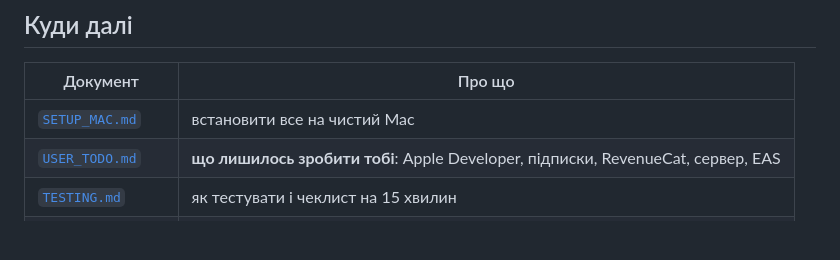
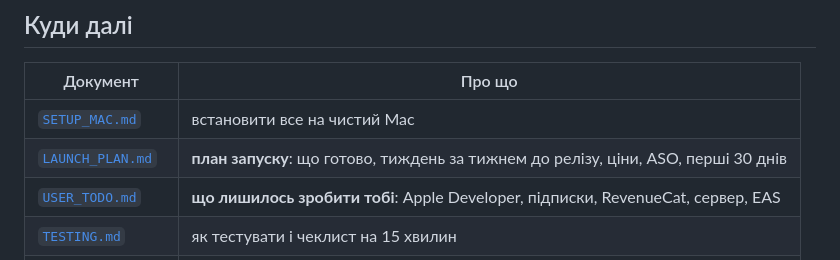
Before and after one commit to maranferij-lang/LinguaLens, a Markdown page: README.md, the part around the change. Drawn GitHub-style; blank space fills up the shorter version.

```diff
--- a/README.md
+++ b/README.md
@@ -242,6 +242,7 @@ figma/                    — стан макетів (STATE.md)
 | Документ | Про що |
 |---|---|
 | [`SETUP_MAC.md`](SETUP_MAC.md) | встановити все на чистий Mac |
+| [`LAUNCH_PLAN.md`](LAUNCH_PLAN.md) | **план запуску**: що готово, тиждень за тижнем до релізу, ціни, ASO, перші 30 днів |
 | [`USER_TODO.md`](USER_TODO.md) | **що лишилось зробити тобі**: Apple Developer, підписки, RevenueCat, сервер, EAS |
 | [`TESTING.md`](TESTING.md) | як тестувати і чеклист на 15 хвилин |
 | [`DEPLOY.md`](DEPLOY.md) | сервер у Google Cloud Run + Firestore |
```
Also changed, not shown: LAUNCH_PLAN.md (added, +214 -0 lines), USER_TODO.md (+12 -6 lines).
